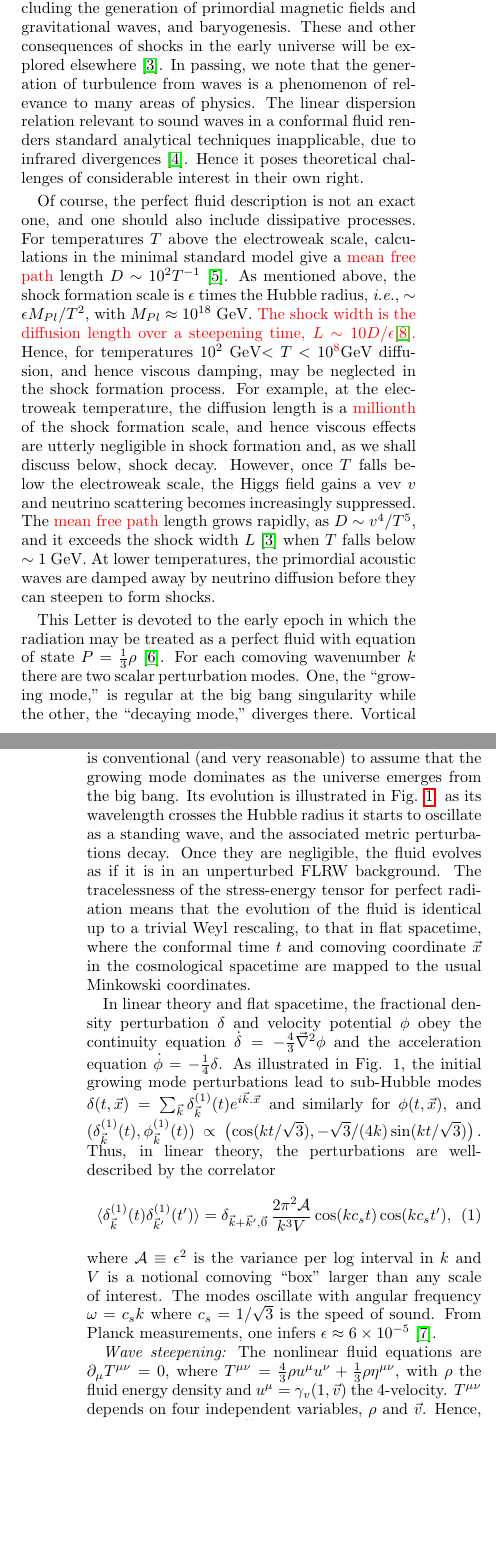
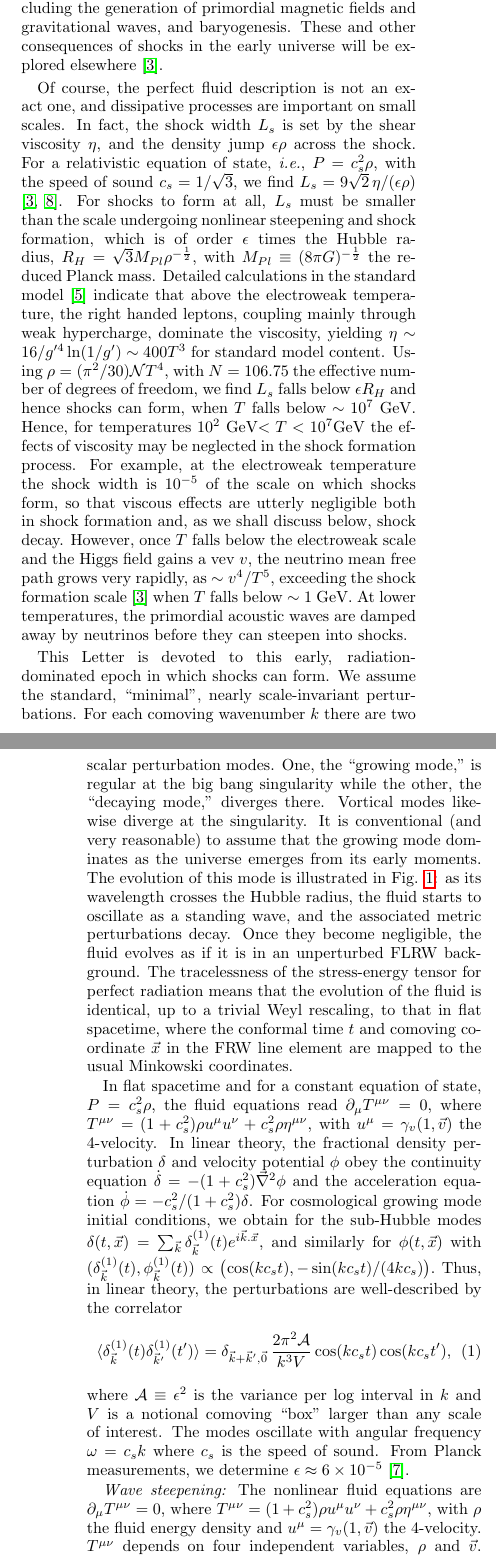
Before and after one commit to PerimeterInstitute/shocks-in-the-early-universe, a LaTeX paper (Shock_Formation_letter.tex): two parts of the columns of pages 1 and 2 of 4, joined at a grey line, cut so that both start at the same text, the shorter picture padded with empty space. Compiled offline with pdfLaTeX.

Commit message:
neil edits

```diff
--- a/Shock_Formation_letter.tex
+++ b/Shock_Formation_letter.tex
@@ -105,9 +105,11 @@ Over the past two decades, observations have lent powerful support to a striking
 
 At first sight, the evolution of linear perturbations deep in the radiation-dominated epoch might seem trivial. As they enter the Hubble radius perturbations start to oscillate, with an amplitude $\epsilon \sim10^{-4}$. It might seem reasonable to describe such modes within linear theory, according to which they simply redshift away as the universe expands. However, higher order perturbative calculations \cite{Gielen} revealed that the situation is actually far more interesting. As we shall explain, non-linear effects cause the waves to steepen and form shocks, after they have undergone $\epsilon^{-1} \sim 10^{4}$ oscillations. We have studied this phenomenon in detail through detailed numerical simulations in one, two and three dimensions: movies and other supplementary materials are provided on the website \cite{weblink}.
 
-In a perfect fluid, entropy is conserved. The presence of acoustic modes means that the entropy is lower than that of the homogeneous state but, within the perfect fluid description, there is no way for entropy to increase. However, due to nonlinear effects, the waves steepen to form shocks. Although the fluid equations fail at this point, the evolution of the system is still uniquely defined by the relevant local conservation laws. Within this description, shocks generate entropy and it is this process through which the maximum entropy, homogeneous, thermal equilibrium state is achieved. Not only do primordial shocks produce entropy, they also create vorticity, a process which is likewise forbidden by the perfect fluid equations. Both effects involve strong departures from local thermal equilibrium and are of potentially of relevance to many important early-universe questions including the generation of primordial magnetic fields and gravitational waves, and baryogenesis. These and other consequences of shocks in the early universe will be explored elsewhere~\cite{penturoklong}. In passing, we note that the generation of turbulence from waves is a phenomenon of relevance to many areas of physics.  The linear dispersion relation relevant to sound waves in a conformal fluid renders standard analytical techniques inapplicable, due to infrared divergences~\cite{ZLF}. Hence it poses theoretical challenges of considerable interest in their own right.
+In a perfect fluid, entropy is conserved. The presence of acoustic modes means that the entropy is lower than that of the homogeneous state but, within the perfect fluid description, there is no way for entropy to increase. However, due to nonlinear effects, the waves steepen to form shocks. Although the fluid equations fail at this point, the evolution of the system is still uniquely defined by the relevant local conservation laws. Within this description, shocks generate entropy and it is this process through which the maximum entropy, homogeneous, thermal equilibrium state is achieved. Not only do primordial shocks produce entropy, they also create vorticity, a process which is likewise forbidden by the perfect fluid equations. Both effects involve strong departures from local thermal equilibrium and are of potentially of relevance to many important early-universe questions including the generation of primordial magnetic fields and gravitational waves, and baryogenesis. These and other consequences of shocks in the early universe will be explored elsewhere~\cite{penturoklong}.
 
-Of course, the perfect fluid description is not an exact one, and one should also include dissipative processes.  For temperatures $T$ above the electroweak scale, calculations in the minimal standard model give a \textcolor{red}{mean free path} length $D \sim 10^2 T^{-1}$ \cite{moore}. As mentioned above, the shock formation scale is $\epsilon$ times the Hubble radius, {\it i.e.}, $\sim \epsilon M_{Pl}/T^2$, with $M_{Pl}\approx 10^{18}$ GeV. \textcolor{red}{The shock width is the diffusion length over a steepening time, $L\sim 10 D/\epsilon$\cite{LL}.}  Hence, for temperatures $10^2$ GeV$< T <10^{\textcolor{red}{8}}$GeV diffusion, and hence viscous damping, may be neglected in the shock formation process. For example, at the electroweak temperature, the diffusion length is a \textcolor{red}{millionth} of the shock formation scale, and hence viscous effects are utterly negligible in shock formation and, as we shall discuss below, shock decay.  However, once $T$ falls below the electroweak scale, the Higgs field gains a vev $v$ and neutrino scattering becomes increasingly suppressed. The \textcolor{red}{mean free path} length grows rapidly, as $D\sim v^4/T^5$, and it exceeds the shock width $L$ \cite{penturoklong} when $T$ falls below $\sim 1$ GeV. At lower temperatures, the primordial acoustic waves are damped away by neutrino diffusion before they can steepen to form shocks.
+Of course, the perfect fluid description is not an exact one, and dissipative processes are important on small scales.  In fact, the shock width $L_s$ is set by the shear viscosity $\eta$, and the density jump $\epsilon \rho$ across the shock. For a relativistic equation of state, {\it i.e.}, $P=c_s^2 \rho$, with the speed of sound $c_s=1/\sqrt{3}$, we find $L_s=9\sqrt{2}\,\eta/(\epsilon \rho)$ ~\cite{LL,penturoklong}. For shocks to form at all, $L_s$ must be smaller than the scale undergoing nonlinear steepening and shock formation, which is of order $\epsilon$ times the Hubble radius, $R_H=\sqrt{3} M_{Pl}\rho^{-\half}$, with $M_{Pl}\equiv(8 \pi G)^{-\half}$ the reduced Planck mass. Detailed calculations in the standard model \cite{moore} indicate that above the electroweak temperature, the right handed leptons, coupling mainly through weak hypercharge, dominate the viscosity, yielding $\eta\sim 16 /g'^4\ln(1/g') \sim 400 T^3$ for standard model content. Using $\rho=(\pi^2/30){\cal N} T^4$, with $N=106.75$ the effective number of degrees of freedom, we find $L_s$ falls below $\epsilon R_H$ and hence shocks can form, when $T$ falls below $\sim 10^{7}$ GeV.  Hence, for
+ temperatures $10^2$ GeV$< T <10^{7}$GeV the effects of viscosity may be neglected in the shock formation process. For example, at the electroweak temperature the shock width is $10^{-5}$ of the scale on which shocks form, so that viscous effects are utterly negligible both in shock formation and, as we shall discuss below, shock decay.  However, once $T$ falls below the electroweak scale and the Higgs field gains a vev $v$,  the neutrino mean free path grows very rapidly, as
+$\sim v^4/T^5$, exceeding the shock formation scale \cite{penturoklong} when $T$ falls below $\sim 1$ GeV. At lower temperatures, the primordial acoustic waves are damped away by neutrinos before they can steepen into shocks.
 
 \begin{figure}[htp]
 \includegraphics[scale=0.35]{modesfig.pdf}
@@ -115,17 +117,17 @@ Of course, the perfect fluid description is not an exact one, and one should als
 \label{modesfig}
 \end{figure}
 
-This Letter is devoted to the early epoch in which the radiation may be treated as a perfect fluid with equation of state $P={1\over 3} \rho$~\cite{foot1}. For each comoving wavenumber $k$ there are two scalar perturbation modes. One, the ``growing mode,'' is regular at the big bang singularity while the other, the ``decaying mode,'' diverges there. Vortical modes likewise decay rapidly as the universe expands. It is conventional (and very reasonable) to assume that the growing mode dominates as the universe emerges from the big bang. Its evolution is illustrated in Fig. \ref{modesfig}: as its wavelength crosses the Hubble radius it starts to oscillate as a standing wave, and the associated metric perturbations decay. Once they are negligible, the fluid evolves as if it is in an unperturbed FLRW background. The tracelessness of the stress-energy tensor for perfect radiation means that the evolution of the fluid is identical up to a trivial Weyl rescaling, to that in flat spacetime, where the conformal time $t$ and comoving coordinate $\vec{x}$ in the cosmological spacetime are mapped to the usual Minkowski coordinates.
+This Letter is devoted to this early, radiation-dominated epoch in which shocks can form. We assume the standard, ``minimal", nearly scale-invariant perturbations. For each comoving wavenumber $k$ there are two scalar perturbation modes. One, the ``growing mode,'' is regular at the big bang singularity while the other, the ``decaying mode,'' diverges there. Vortical modes likewise diverge at the singularity. It is conventional (and very reasonable) to assume that the growing mode dominates as the universe emerges from its early moments. The evolution of this mode is illustrated in Fig. \ref{modesfig}: as its wavelength crosses the Hubble radius, the fluid starts to oscillate as a standing wave, and the associated metric perturbations decay. Once they become negligible, the fluid evolves as if it is in an unperturbed FLRW background. The tracelessness of the stress-energy tensor for perfect radiation means that the evolution of the fluid is identical, up to a trivial Weyl rescaling, to that in flat spacetime, where the conformal time $t$ and comoving coordinate $\vec{x}$ in the FRW line element are mapped to the usual Minkowski coordinates.
 
-In linear theory and flat spacetime, the fractional density perturbation $\delta$ and velocity potential $\phi$ obey the continuity equation $\dot{\delta}=-{4\over 3} \vec{\nabla}^2 \phi$ and the acceleration equation $\dot{\phi}=-{1\over 4} \delta$. As illustrated in Fig. 1, the initial growing mode perturbations lead to sub-Hubble modes $\delta(t,\vec{x})=\sum_{\vec{k}} \delta^{(1)}_{\vec{k}} (t) e^{i\vec{k}.\vec{x}}$  and similarly for $\phi(t,\vec{x})$, and $ ( \delta^{(1)}_{\vec{k}} (t) ,  \phi^{(1)}_{\vec{k}} (t) )\propto \left(\cos (k t/\sqrt{3}),-\sqrt{3}/(4 k)\sin (k t/\sqrt{3})\right).$ Thus, in linear theory, the perturbations are well-described by the correlator
+In flat spacetime and for a constant equation of state, $P=c_s^2 \rho$, the fluid equations read $\partial_\mu T^{\mu \nu}=0$, where $T^{\mu \nu}=(1+c_s^2) \rho u^\mu u^\nu +c_s^2 \rho \eta^{\mu \nu}$, with $u^\mu=\gamma_{v}(1,\vec{v})$ the 4-velocity. In linear theory, the fractional density perturbation $\delta$ and velocity potential $\phi$ obey the continuity equation $\dot{\delta}=-(1+c_s^2) \vec{\nabla}^2 \phi$ and the acceleration equation $\dot{\phi}=-c_s^2/(1+c_s^2) \delta$. For cosmological growing mode initial conditions, we obtain for the sub-Hubble modes $\delta(t,\vec{x})=\sum_{\vec{k}} \delta^{(1)}_{\vec{k}} (t) e^{i\vec{k}.\vec{x}}$,  and similarly for $\phi(t,\vec{x})$ with $ ( \delta^{(1)}_{\vec{k}} (t) ,  \phi^{(1)}_{\vec{k}} (t) )\propto \bigl(\cos (k c_s t),-\sin (k c_s t)/(4 k c_s)\bigr).$ Thus, in linear theory, the perturbations are well-described by the correlator
 \ben
 \langle\delta^{(1)}_{\vec{k}}(t)\delta^{(1)}_{\vec{k}'}(t') \rangle=\delta_{\vec{k}+\vec{k}',\vec{0}}\,{2 \pi^2{ \cal A}\over k^3 V} \cos(k c_s t) \cos(k c_s t'),
 \label{eq1}
 \een
-where ${\cal A}\equiv \epsilon^2$ is the variance per log interval in $k$ and $V$ is a notional comoving ``box'' larger than any scale of interest. The modes oscillate with angular frequency $\omega=c_s k$ where $c_s=1/\sqrt{3}$ is the speed of sound. From Planck measurements, one infers $\epsilon\approx 6\times 10^{-5}$~\cite{foottilt}.
+where ${\cal A}\equiv \epsilon^2$ is the variance per log interval in $k$ and $V$ is a notional comoving ``box'' larger than any scale of interest. The modes oscillate with angular frequency $\omega=c_s k$ where $c_s$ is the speed of sound. From Planck measurements, we determine $\epsilon\approx 6\times 10^{-5}$~\cite{foottilt}.
 
 {\it Wave steepening:}
-The nonlinear fluid equations are $\partial_\mu T^{\mu \nu}=0$, where $T^{\mu \nu}={4\over 3} \rho u^\mu u^\nu +{1\over 3} \rho \eta^{\mu \nu}$, with $\rho$ the fluid energy density and $u^\mu=\gamma_{v}(1,\vec{v})$ the 4-velocity.  $T^{\mu \nu}$ depends on four independent variables, $\rho$ and $\vec{v}$. Hence, the spatial stresses $T^{ij}$ may be expressed in terms of the four $T^{\mu 0}$: expanding in the perturbation amplitude, $T^{ij}\approx {1\over 3} T^{00}\delta^{ij} +{1\over 4} (3T^{i 0}T^{j 0}-\delta^{ij} T^{0k} T^{0k})/\overline{T^{00}}+\dots$. In this way, the four equations, $\partial_\mu T^{\mu \nu}=0$ completely determine the evolution of the fluid.
+The nonlinear fluid equations are $\partial_\mu T^{\mu \nu}=0$, where $T^{\mu \nu}=(1+c_s^2) \rho u^\mu u^\nu +c_s^2 \rho \eta^{\mu \nu}$, with $\rho$ the fluid energy density and $u^\mu=\gamma_{v}(1,\vec{v})$ the 4-velocity.  $T^{\mu \nu}$ depends on four independent variables, $\rho$ and $\vec{v}$. Hence, the spatial stresses $T^{ij}$ may be expressed in terms of the four $T^{\mu 0}$: expanding in $T^{0i}/\overline{T^{00}}$, we obtain $T^{ij}\approx c_s^2 T^{00}\delta^{ij} +(T^{i 0}T^{j 0}-c_s^2\delta^{ij} T^{0k} T^{0k})/((1+c_s^2)\overline{T^{00}})+\dots$. In this way, the four equations, $\partial_\mu T^{\mu \nu}=0$ completely determine the evolution of the fluid.
 
 A standing wave may be viewed as a sum of a left-moving and a right-moving wave, of half the amplitude. The formation of shocks is easiest to see if we follow one of these waves. Assuming planar symmetry, and that the wave is  moving in the positive $x-$direction, we define the dimensionless momentum density $\Pi\equiv T^{01}/\overline{T^{00}}$, where the overline denotes spatial average. Then to second order in $\Pi$, the fluid equations imply $8 c_s \partial_u \partial_v \Pi +(\partial_u^2-\partial_v^2)\Pi^2=0$, where $u\equiv x-c_s t$ and $v=x+c_s t$. At linear order, we have a right-moving wave $\Pi^{(1)}(u)$. The equation of motion implies that $v$ derivatives are suppressed relative to $u$ derivatives by one power of the perturbation amplitude. Hence we can drop the $\partial_v^2\Pi^2$ term and integrate once in $u$ to obtain as the effective equation for $\Pi(v,u)$, valid up to second order,
 \be
@@ -137,7 +139,7 @@ This is Burger's equation, a well-known model exhibiting shock formation: generi
 
 The wave steepening effect is readily seen in perturbation theory. Consider, for example, a right-moving mode with $\delta^{(1)}=-{1\over 2} \epsilon \sin (k u)$. From local energy conservation, it follows that $\Pi^{(1)}=-{1\over 2}  c_s \epsilon \sin (k u).$  From (\ref{eq2}) one then finds at second order $\Pi^{(2)}=-c_s \epsilon^2 (k v/32) \sin (2 k u)$. Rewriting the solution in terms of $x$ and $t$, one sees the second order term causes a ``steepening'' of the solution around, for example, the zero at $u=0$, {\it i.e.}, $x=c_s t$, with the second order contribution to the gradient $\partial_x \Pi$ equalling the first order contribution at $t=4/(k c_s \epsilon)$, signalling the breakdown of linear perturbation theory at that time. In fact, equation (\ref{eq2}) may be solved exactly by the method of characteristics. In this method, one shows that the solution propagates along straight lines, so that $\Pi(v,u+\Pi(0,u) v/(4 c_s))=\Pi(0,u)$, where $\Pi(0,u)$ is initial data at $v=0$. The characteristic lines first intersect at $u=0$ and $v=4 c_s/k$, demonstrating that shocks indeed form precisely at $t=4/(k c_s \epsilon)$, {\it i.e.}, after $2/(\pi \epsilon)$ oscillation periods of the original linear wave.
 
-{\it Characteristic rays:} In more general, higher-dimensional situations, we may gain insight into shock formation by computing characteristic rays, {\it i.e.}, the trajectories followed by short-wavelength, small amplitude disturbances~\cite{LL}. Such rays may be used to define characteristic surfaces whose degeneration signals the formation of shocks. In a relativistic fluid the 3-vorticity may be defined as $\vec{\nabla}\wedge (h \vec{u})$, where $h$ is the enthalpy density (for $P={1\over 3} \rho$, $h\propto \rho^{1\over 4}$). If the vorticity is initially zero, as for cosmological perturbations, then it remains zero as long as the fluid equations are valid. Hence we may write $h \vec{u}=\vec{\nabla} \phi$, with $\phi$ a potential, at least until shocks form. We write the perturbed density and potential as follows: $\rho=\overline{\rho}(1+\delta_b+d \delta)$ and  $\phi=\delta \phi_{b}+ d\phi$, where $\delta_{b}$ and $\delta \phi_{b}$ represent a background of linearized waves and $d \delta$ and $d \phi$ represent the additional short-wavelength characteristic ``tracers.'' The evolution of $d \delta $ and $d \phi$ is then governed by the equations $\partial_t d \delta+{4\over 3} \vec{\nabla}^2 d \phi +{1\over 3} \vec{\nabla}\cdot (\delta_{b}\vec{\nabla}d\phi+d \delta \,\vec{\nabla}\phi_{b} )=0$ and $\partial_t d \phi +{1\over 4} d \delta  - {1\over 16} \delta _{b} d\delta+\vec{\nabla}\phi_{b}\cdot\vec{\nabla} d\phi=0$. These equations are solved in the stationary phase approximation: we set $d\phi=A_\phi e^{i {S}}$ and $d\delta=A_\delta e^{i {S}}$ and assume that $A_\phi$ and $A_\delta$ vary slowly so that the variation of the phase $S$ controls the wave fronts. The leading (imaginary) part of the equations of motion yields a linear eigenvalue problem for $A_\phi$ and $A_\delta$, with $i\partial_t S$ the eigenvalue.  We obtain
+{\it Characteristic rays:} In more general, higher-dimensional situations, we may gain insight into shock formation by computing characteristic rays, {\it i.e.}, the trajectories followed by short-wavelength, small amplitude disturbances~\cite{LL}. Such rays may be used to define characteristic surfaces whose degeneration signals the formation of shocks. In a relativistic fluid the 3-vorticity may be defined as $\vec{\nabla}\wedge (h \vec{u})$, where $h$ is the enthalpy density (for $P={1\over 3} \rho$, $h\propto \rho^{1\over 4}$). If the vorticity is initially zero, as for cosmological perturbations, then it remains zero as long as the fluid equations are valid. Hence we may write $h \vec{u}=\vec{\nabla} \phi$, with $\phi$ a potential, at least until shocks form. We write the perturbed density and potential as follows: $\rho=\overline{\rho}(1+\delta_b+d \delta)$ and  $\phi=\delta \phi_{b}+ d\phi$, where $\delta_{b}$ and $\delta \phi_{b}$ represent a background of linearized waves and $d \delta$ and $d \phi$ represent the additional short-wavelength characteristic ``tracers.'' Assuming $c_s=1/\sqrt{3}$, the  evolution of $d \delta $ and $d \phi$ is governed by the equations $\partial_t d \delta+{4\over 3} \vec{\nabla}^2 d \phi +{1\over 3} \vec{\nabla}\cdot (\delta_{b}\vec{\nabla}d\phi+d \delta \,\vec{\nabla}\phi_{b} )=0$ and $\partial_t d \phi +{1\over 4} d \delta  - {1\over 16} \delta _{b} d\delta+\vec{\nabla}\phi_{b}\cdot\vec{\nabla} d\phi=0$. These equations are solved in the stationary phase approximation: we set $d\phi=A_\phi e^{i {S}}$ and $d\delta=A_\delta e^{i {S}}$ and assume that $A_\phi$ and $A_\delta$ vary slowly so that the variation of the phase $S$ controls the wave fronts. The leading (imaginary) part of the equations of motion yields a linear eigenvalue problem for $A_\phi$ and $A_\delta$, with $i\partial_t S$ the eigenvalue.  We obtain
 \ben
 \partial_t  { S}=-{\sqrt{\vec{(\nabla}S)^2}\over \sqrt{3}}-{2\over 3} (\vec{\nabla}S \cdot\vec{\nabla}\phi_{b}),
 \label{eq4}
```
Also changed, not shown: Shock_Formation_letter.tex (2 more changed lines).
